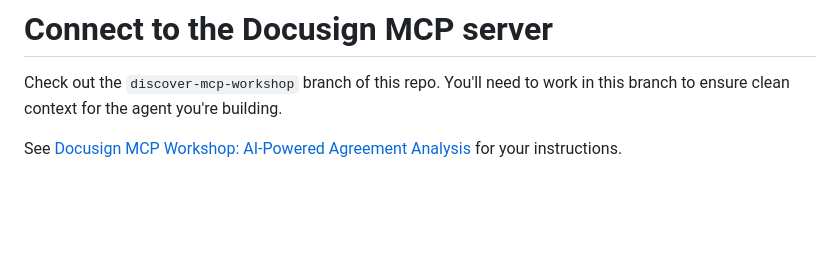
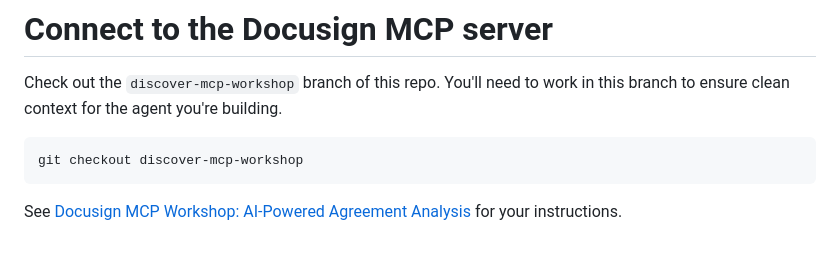
Before and after one commit to docusign/docusign-discover-workshop-2, a Markdown page: README.md, the part around the change. Rendered like a GitHub page; blank space fills up the shorter version.

Commit message:
add command for switching brancehs

````diff
--- a/README.md
+++ b/README.md
@@ -189,4 +189,8 @@ Events detailed in [createWebhooks.md](./createWebhooks.md).
 
 Check out the `discover-mcp-workshop` branch of this repo. You'll need to work in this branch to ensure clean context for the agent you're building.
 
+```shell
+git checkout discover-mcp-workshop
+```
+
 See [Docusign MCP Workshop: AI-Powered Agreement Analysis](https://github.com/docusign/docusign-discover-workshop-2/blob/discover-mcp-workshop/README.md) for your instructions.
````
